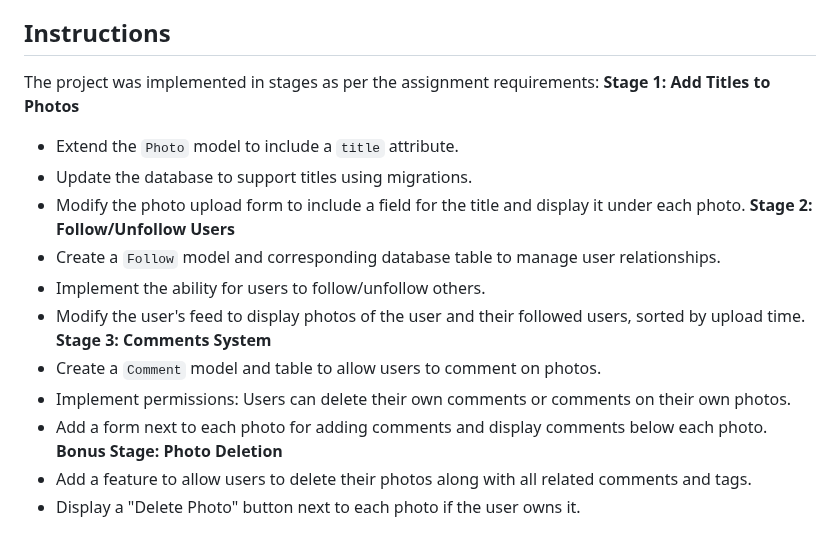
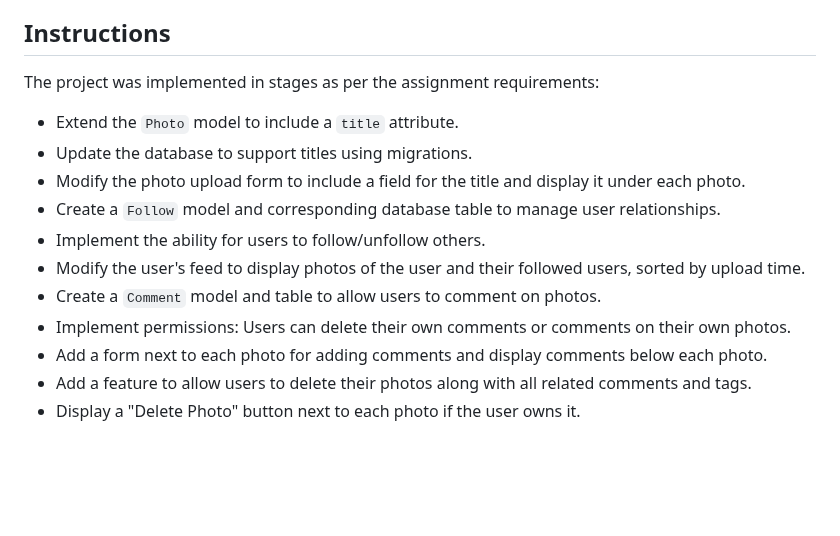
Before and after one commit to ChristosGkovaris/Treegram-App, a Markdown page: README.md, the part around the change. Rendered like a GitHub page; blank space fills up the shorter version.

```diff
--- a/README.md
+++ b/README.md
@@ -26,19 +26,15 @@ enabling dynamic and interactive viewing of photos, further enriching the user e
 
 ## Instructions
 The project was implemented in stages as per the assignment requirements:
-**Stage 1: Add Titles to Photos**
 - Extend the `Photo` model to include a `title` attribute.
 - Update the database to support titles using migrations.
 - Modify the photo upload form to include a field for the title and display it under each photo.
-**Stage 2: Follow/Unfollow Users**
 - Create a `Follow` model and corresponding database table to manage user relationships.
 - Implement the ability for users to follow/unfollow others.
 - Modify the user's feed to display photos of the user and their followed users, sorted by upload time.
-**Stage 3: Comments System**
 - Create a `Comment` model and table to allow users to comment on photos.
 - Implement permissions: Users can delete their own comments or comments on their own photos.
 - Add a form next to each photo for adding comments and display comments below each photo.
-**Bonus Stage: Photo Deletion**
 - Add a feature to allow users to delete their photos along with all related comments and tags.
 - Display a "Delete Photo" button next to each photo if the user owns it.
 
```
